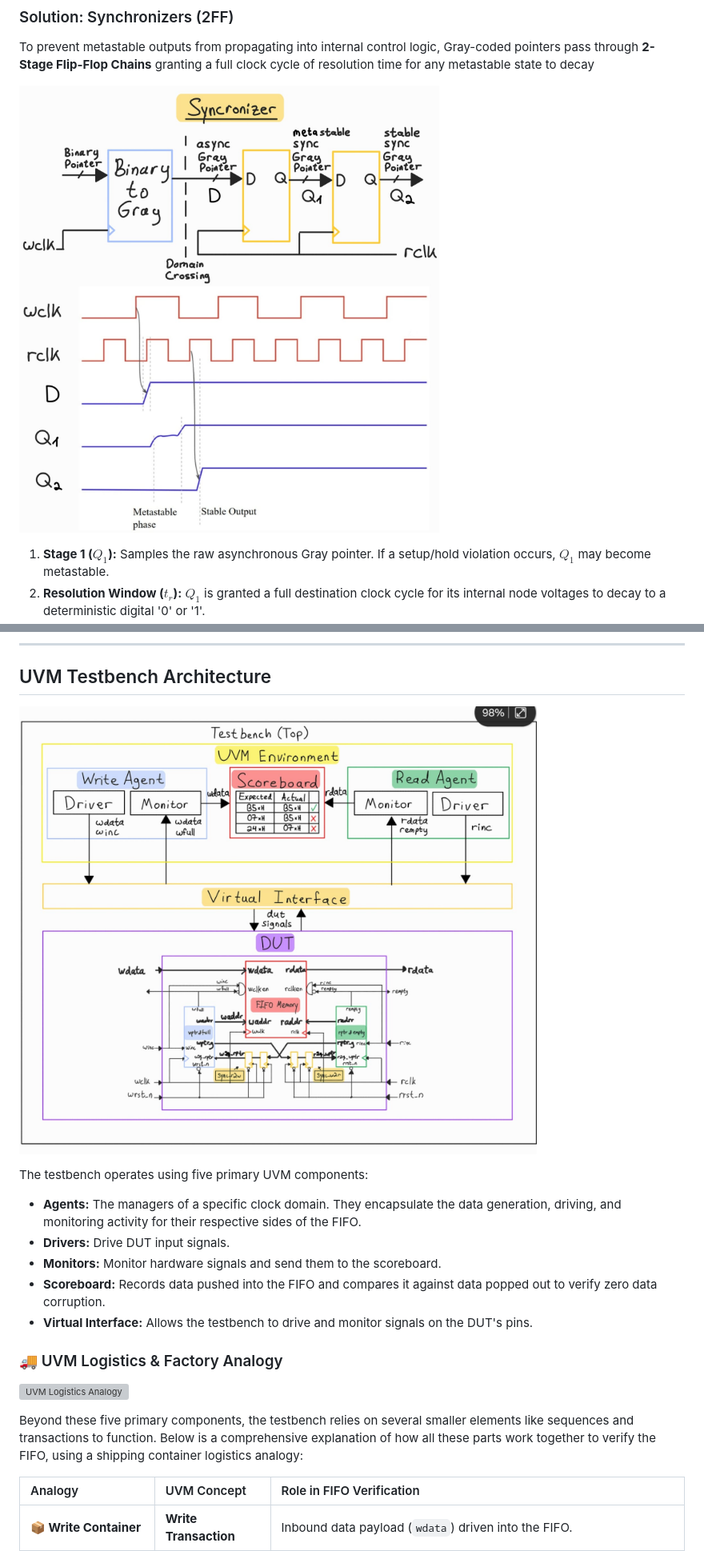
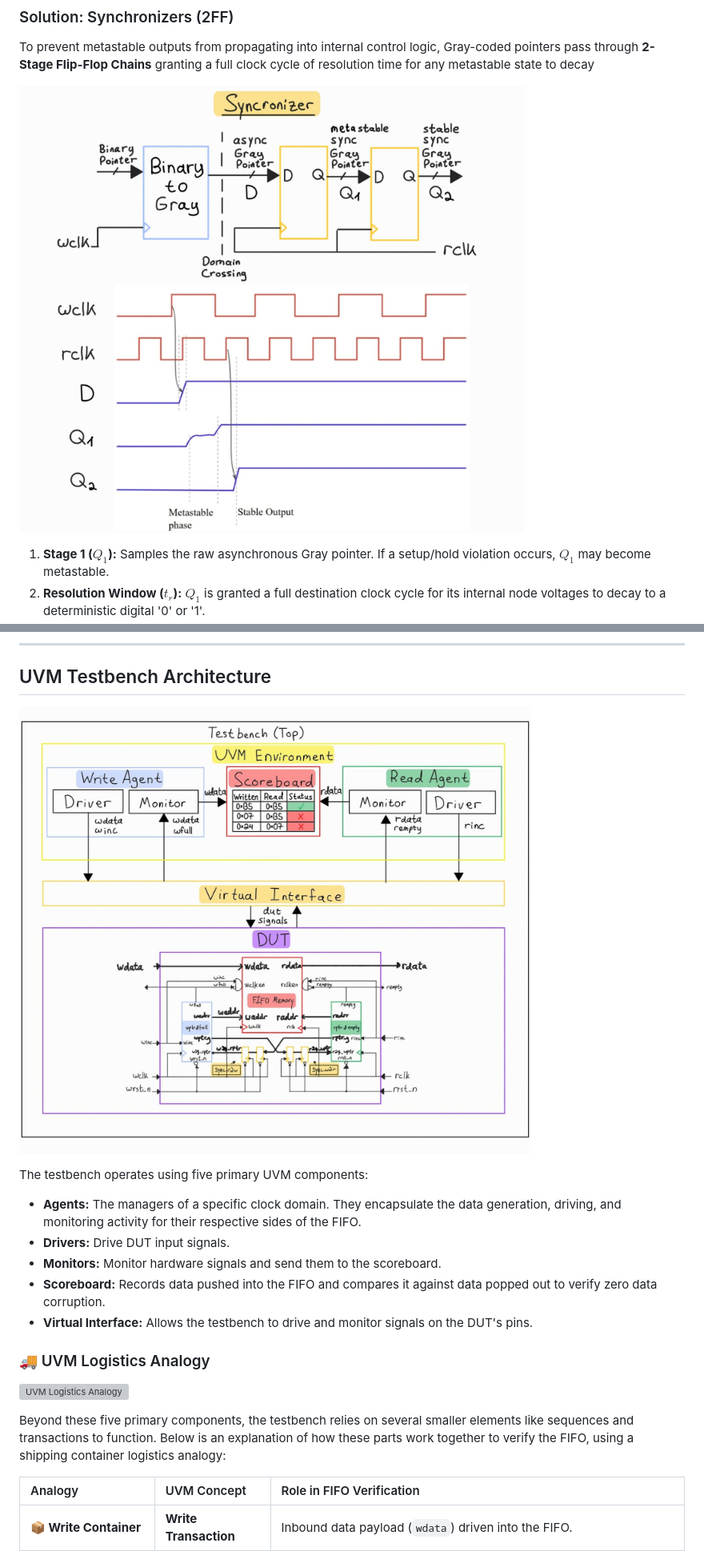
Before and after one commit to ShlomoAbrams/FIFO, a Markdown page: README.md, 2 parts joined by grey strips. Shown at 80% size. GitHub-like rendering; pictures changed too: docs/Gray_Pointer_Syncronizer.jpeg, docs/UVM_Architecture.jpeg; grey boxes are pictures that could not be loaded.

```diff
--- a/README.md
+++ b/README.md
@@ -232,11 +236,11 @@ The testbench operates using five primary UVM components:
 - **Scoreboard:** Records data pushed into the FIFO and compares it against data popped out to verify zero data corruption.
 - **Virtual Interface:** Allows the testbench to drive and monitor signals on the DUT's pins.
 
-### 🚚 UVM Logistics & Factory Analogy
+### 🚚 UVM Logistics Analogy
 
 ![UVM Logistics Analogy](docs/UVM_logistics_analogy.jpg)
 
-Beyond these five primary components, the testbench relies on several smaller elements like sequences and transactions to function. Below is a comprehensive explanation of how all these parts work together to verify the FIFO, using a shipping container logistics analogy:
+Beyond these five primary components, the testbench relies on several smaller elements like sequences and transactions to function. Below is an explanation of how these parts work together to verify the FIFO, using a shipping container logistics analogy:
 
 | Analogy | UVM Concept | Role in FIFO Verification |
 | :--- | :--- | :--- |
```
Also changed, not shown: other parts of README.md (+35 -17 lines), docs/fifo_queue.jpg.
